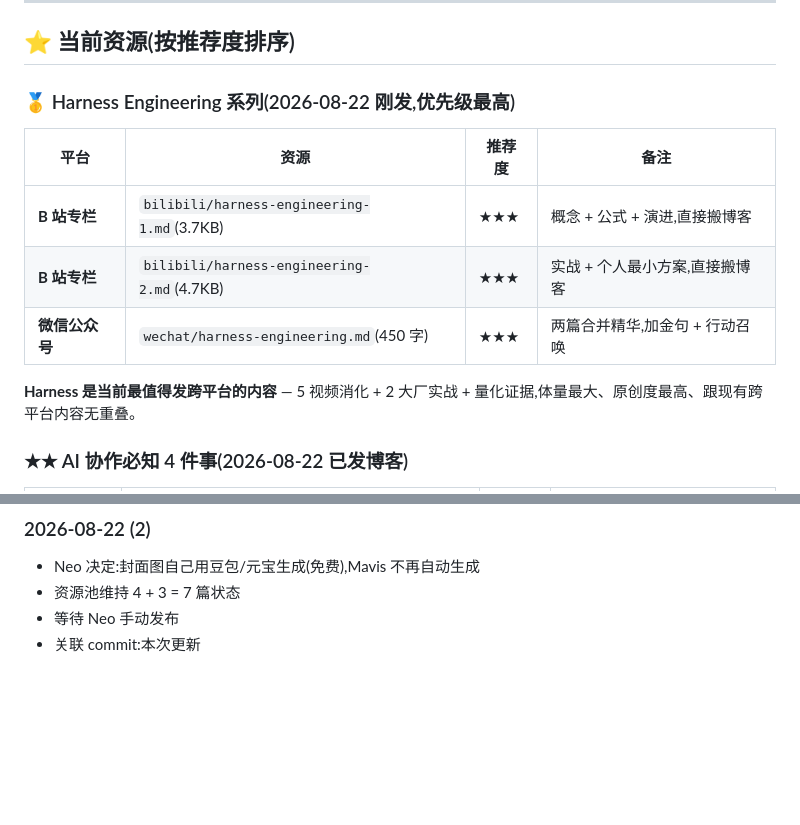
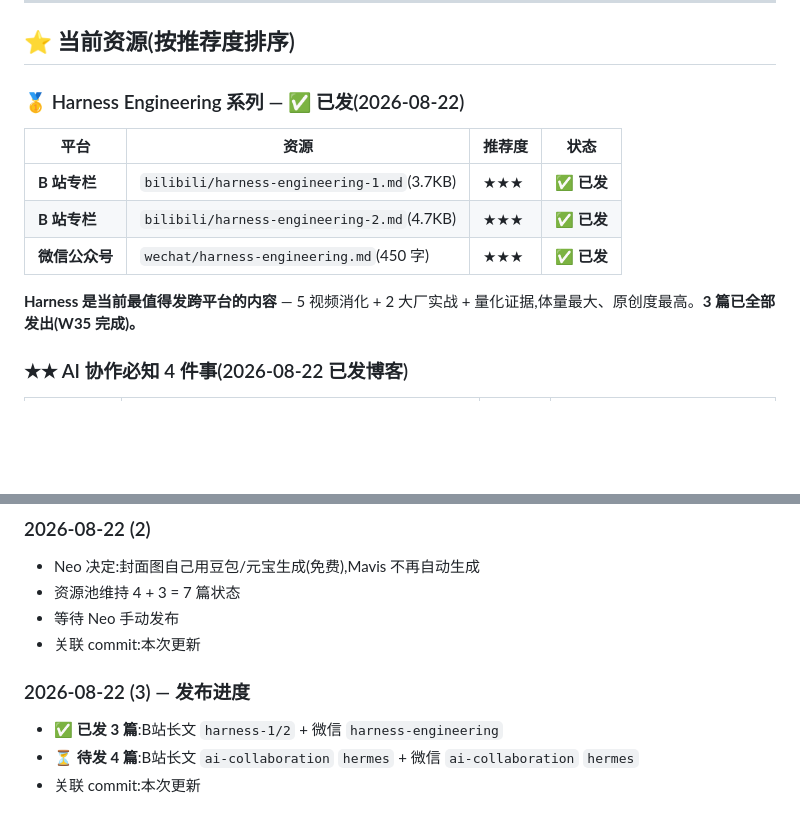
Before and after one commit to ANT-CYJ/ANT-CYJ.github.io, a Markdown page: .to-publish/README.md, 2 parts joined by grey strips. GitHub-like rendering; blank space fills up the shorter version.

Commit message:
docs: record publishing progress (harness 3 posted to B站/微信)
- Posted: B站 harness-1/2 + 微信 harness-engineering (W35 done)

- Remaining: ai-collaboration + hermes (B站 + 微信)

```diff
--- a/.to-publish/README.md
+++ b/.to-publish/README.md
@@ -8,15 +8,15 @@
 
 ## ⭐ 当前资源(按推荐度排序)
 
-### 🥇 Harness Engineering 系列(2026-08-22 刚发,优先级最高)
+### 🥇 Harness Engineering 系列 — ✅ 已发(2026-08-22)
 
-| 平台 | 资源 | 推荐度 | 备注 |
+| 平台 | 资源 | 推荐度 | 状态 |
 |---|---|---|---|
-| **B 站专栏** | `bilibili/harness-engineering-1.md`(3.7KB) | ★★★ | 概念 + 公式 + 演进,直接搬博客 |
-| **B 站专栏** | `bilibili/harness-engineering-2.md`(4.7KB) | ★★★ | 实战 + 个人最小方案,直接搬博客 |
-| **微信公众号** | `wechat/harness-engineering.md`(450 字) | ★★★ | 两篇合并精华,加金句 + 行动召唤 |
+| **B 站专栏** | `bilibili/harness-engineering-1.md`(3.7KB) | ★★★ | ✅ **已发** |
+| **B 站专栏** | `bilibili/harness-engineering-2.md`(4.7KB) | ★★★ | ✅ **已发** |
+| **微信公众号** | `wechat/harness-engineering.md`(450 字) | ★★★ | ✅ **已发** |
 
-**Harness 是当前最值得发跨平台的内容** — 5 视频消化 + 2 大厂实战 + 量化证据,体量最大、原创度最高、跟现有跨平台内容无重叠。
+**Harness 是当前最值得发跨平台的内容** — 5 视频消化 + 2 大厂实战 + 量化证据,体量最大、原创度最高。**3 篇已全部发出(W35 完成)。**
 
 ### ★★ AI 协作必知 4 件事(2026-08-22 已发博客)
 
@@ -113,3 +113,8 @@
 - 资源池维持 4 + 3 = 7 篇状态
 - 等待 Neo 手动发布
 - 关联 commit:本次更新
+
+### 2026-08-22 (3) — 发布进度
+- ✅ **已发 3 篇**:B站长文 `harness-1/2` + 微信 `harness-engineering`
+- ⏳ **待发 4 篇**:B站长文 `ai-collaboration` `hermes` + 微信 `ai-collaboration` `hermes`
+- 关联 commit:本次更新
```
Also changed, not shown: KNOWLEDGE-IP.md (+1 -1 lines).
